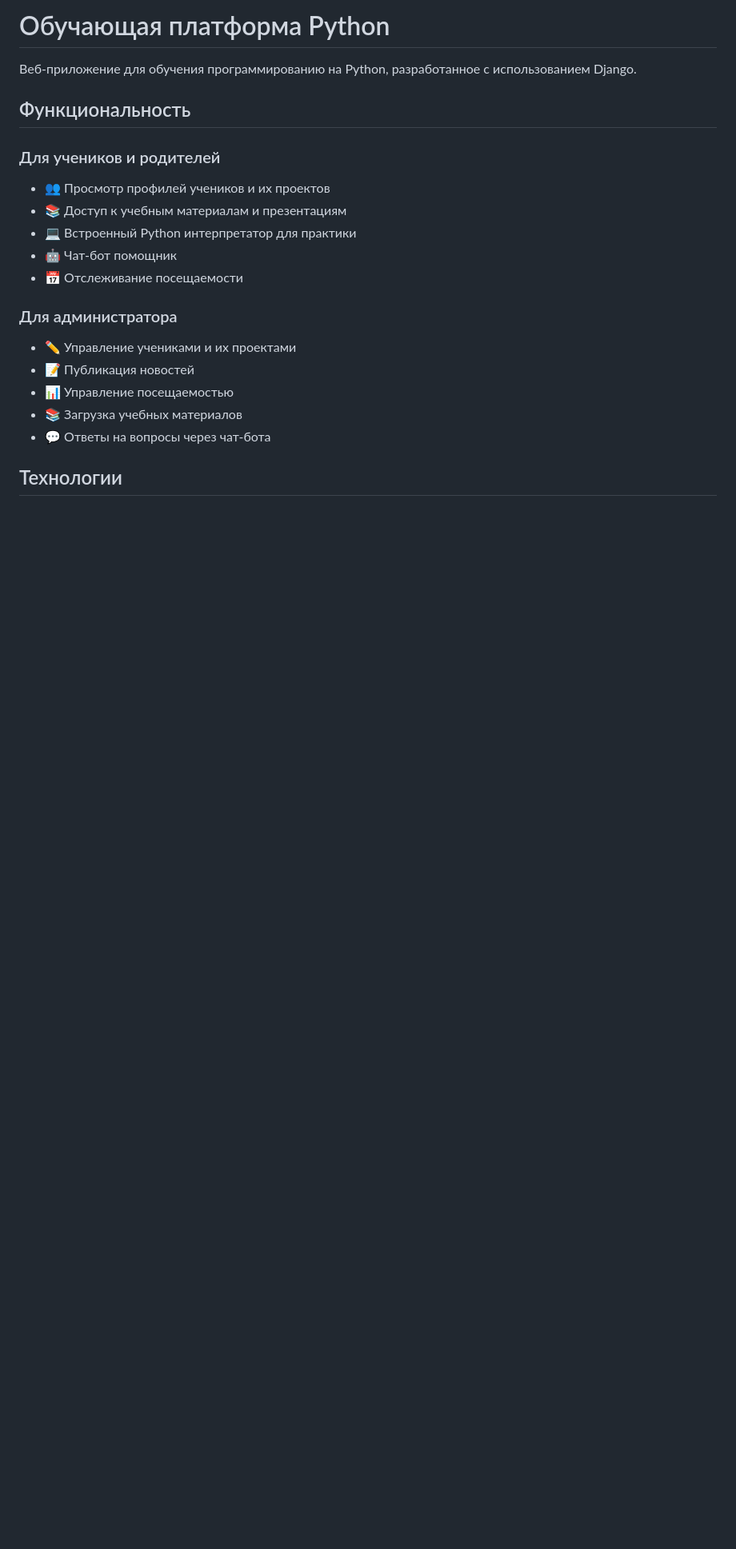
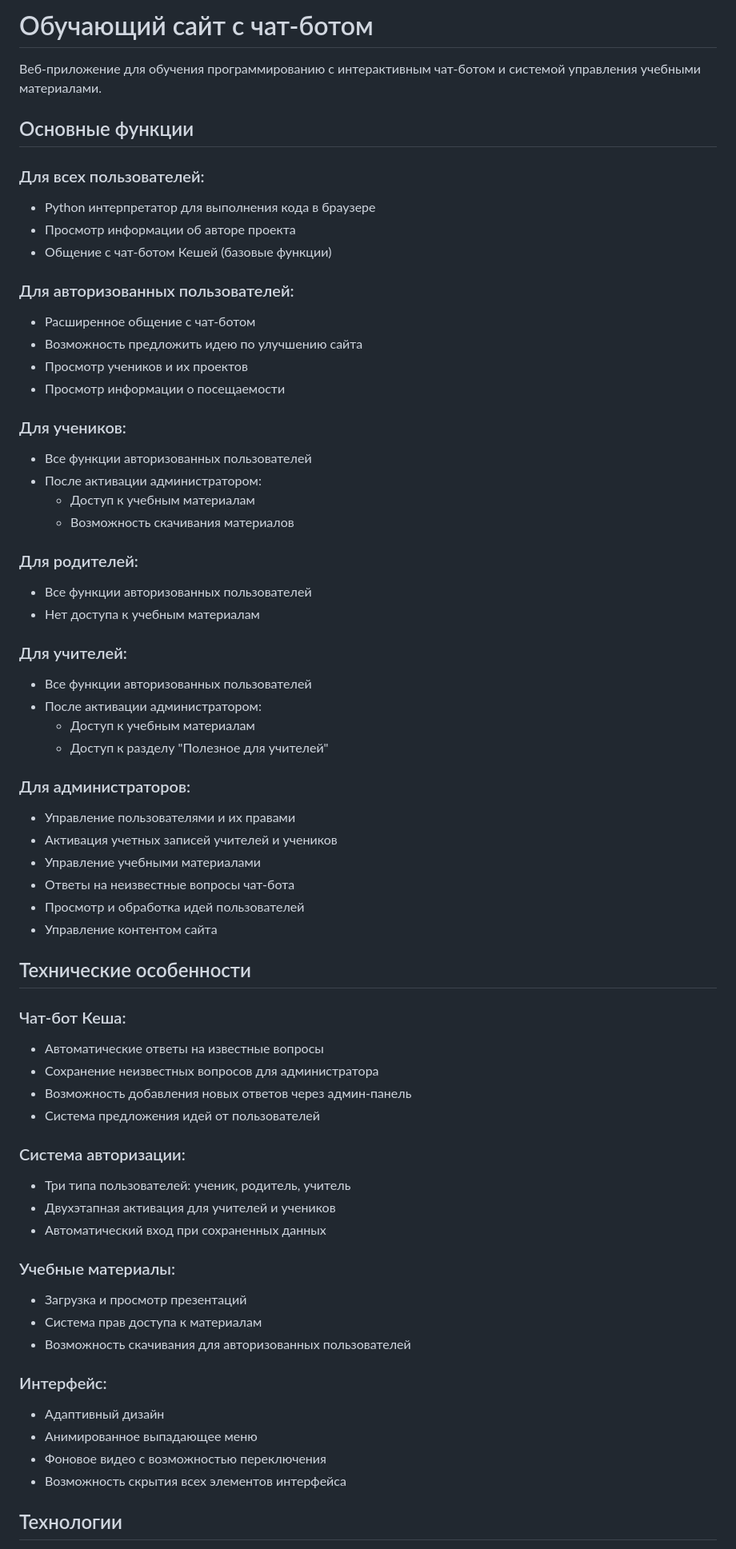
Before and after one commit to Yorgankrait/lesson, a Markdown page: README.md, the part around the change printed below. Shown: that part at 80% size. GitHub-like rendering; blank space fills up the shorter version.

```diff
--- a/README.md
+++ b/README.md
@@ -1,21 +1,66 @@
-# Обучающая платформа Python
+# Обучающий сайт с чат-ботом
 
-Веб-приложение для обучения программированию на Python, разработанное с использованием Django.
+Веб-приложение для обучения программированию с интерактивным чат-ботом и системой управления учебными материалами.
 
-## Функциональность
+## Основные функции
 
-### Для учеников и родителей
-- 👥 Просмотр профилей учеников и их проектов
-- 📚 Доступ к учебным материалам и презентациям
-- 💻 Встроенный Python интерпретатор для практики
-- 🤖 Чат-бот помощник
-- 📅 Отслеживание посещаемости
+### Для всех пользователей:
+- Python интерпретатор для выполнения кода в браузере
+- Просмотр информации об авторе проекта
+- Общение с чат-ботом Кешей (базовые функции)
 
-### Для администратора
-- ✏️ Управление учениками и их проектами
-- 📝 Публикация новостей
-- 📊 Управление посещаемостью
-- 📚 Загрузка учебных материалов
-- 💬 Ответы на вопросы через чат-бота
+### Для авторизованных пользователей:
+- Расширенное общение с чат-ботом
+- Возможность предложить идею по улучшению сайта
+- Просмотр учеников и их проектов
+- Просмотр информации о посещаемости
+
+### Для учеников:
+- Все функции авторизованных пользователей
+- После активации администратором:
+  - Доступ к учебным материалам
+  - Возможность скачивания материалов
+
+### Для родителей:
+- Все функции авторизованных пользователей
+- Нет доступа к учебным материалам
+
+### Для учителей:
+- Все функции авторизованных пользователей
+- После активации администратором:
+  - Доступ к учебным материалам
+  - Доступ к разделу "Полезное для учителей"
+
+### Для администраторов:
+- Управление пользователями и их правами
+- Активация учетных записей учителей и учеников
+- Управление учебными материалами
+- Ответы на неизвестные вопросы чат-бота
+- Просмотр и обработка идей пользователей
+- Управление контентом сайта
+
+## Технические особенности
+
+### Чат-бот Кеша:
+- Автоматические ответы на известные вопросы
+- Сохранение неизвестных вопросов для администратора
+- Возможность добавления новых ответов через админ-панель
+- Система предложения идей от пользователей
+
+### Система авторизации:
+- Три типа пользователей: ученик, родитель, учитель
+- Двухэтапная активация для учителей и учеников
+- Автоматический вход при сохраненных данных
+
+### Учебные материалы:
+- Загрузка и просмотр презентаций
+- Система прав доступа к материалам
+- Возможность скачивания для авторизованных пользователей
+
+### Интерфейс:
+- Адаптивный дизайн
+- Анимированное выпадающее меню
+- Фоновое видео с возможностью переключения
+- Возможность скрытия всех элементов интерфейса
 
 ## Технологии
```
Also changed, not shown: other parts of README.md (+10 -76 lines).
